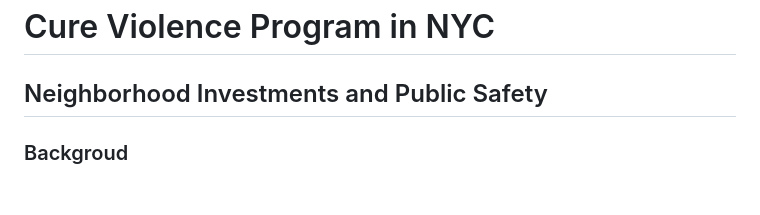
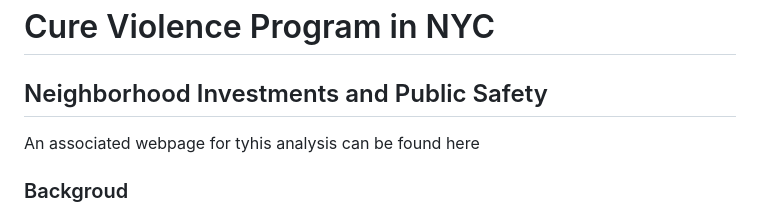
Before and after one commit to NewYorkCityCouncil/cure_analysis, a Markdown page: README.md, the part around the change printed below. GitHub-like rendering; blank space fills up the shorter version.

```diff
--- a/README.md
+++ b/README.md
@@ -1,5 +1,7 @@
 # Cure Violence Program in NYC
 ## Neighborhood Investments and Public Safety
+
+An associated webpage for tyhis analysis can be found here
 
 ### Backgroud
 In the wake of a rebound in shootings and homicides since the Covid-19 pandemic, as well as high profile cases of gun violence across the country, violent crime has become a top concern for many New Yorkers. Overall, New York City has a lower violent crime rate than most other large American cities—a rate that is near historic lows, with shootings and homicides down 23.2% and 11.4% respectively from last year. However, violent crime remains an ongoing issue in several hotspots around the city.
```
Also changed, not shown: other parts of README.md (+0 -5 lines).
